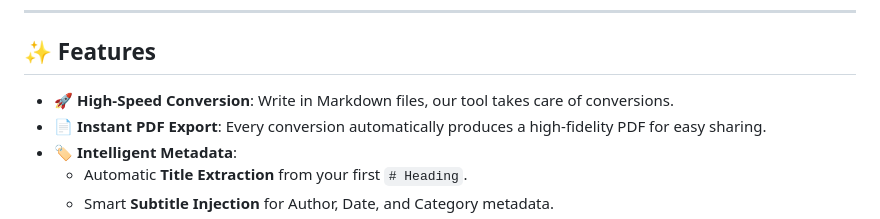
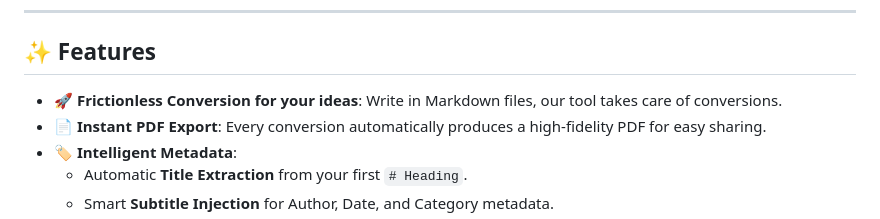
Before and after one commit to warith-harchaoui/md2star, a Markdown page: README.md, the part around the change. Drawn GitHub-style.

Commit message:
Update feature description for conversion tool

```diff
--- a/README.md
+++ b/README.md
@@ -8,7 +8,7 @@
 
 ## ✨ Features
 
-- **🚀 High-Speed Conversion**: Write in Markdown files, our tool takes care of conversions.
+- **🚀 Frictionless Conversion for your ideas**: Write in Markdown files, our tool takes care of conversions.
 - **📄 Instant PDF Export**: Every conversion automatically produces a high-fidelity PDF for easy sharing.
 - **🏷️ Intelligent Metadata**:
   - Automatic **Title Extraction** from your first `# Heading`.
```
